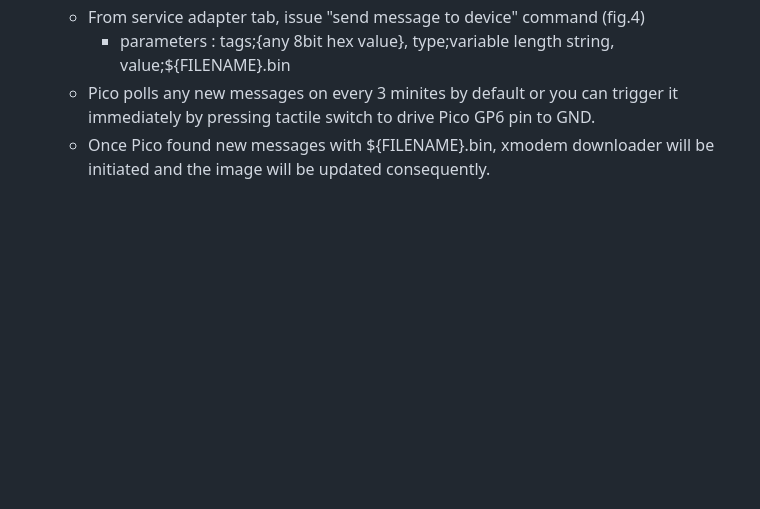
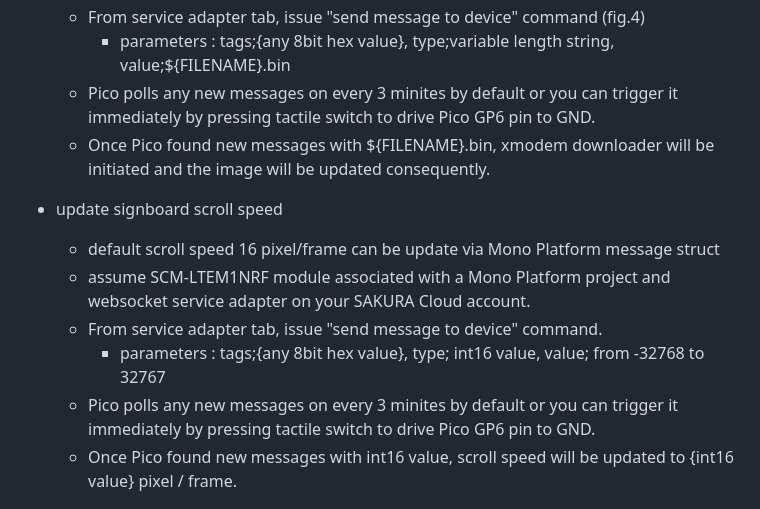
Before and after one commit to homelith/pico_sign_sipf_xmodem, a Markdown page: README.md, the part around the change printed below. GitHub-like rendering; blank space fills up the shorter version.

```diff
--- a/README.md
+++ b/README.md
@@ -87,6 +90,15 @@ $ ./png2array -m rgb565 -f bin ${FILENAME}.png > ${FILENAME}.bin
   + Pico polls any new messages on every 3 minites by default or you can trigger it immediately by pressing tactile switch to drive Pico GP6 pin to GND.
   + Once Pico found new messages with ${FILENAME}.bin, xmodem downloader will be initiated and the image will be updated consequently.
 
+- update signboard scroll speed
+  + default scroll speed 16 pixel/frame can be update via Mono Platform message struct
+  + assume SCM-LTEM1NRF module associated with a Mono Platform project and websocket service adapter on your SAKURA Cloud account.
+  + From service adapter tab, issue "send message to device" command.
+    * parameters :  tags;{any 8bit hex value}, type; int16 value, value; from -32768 to 32767
+  + Pico polls any new messages on every 3 minites by default or you can trigger it immediately by pressing tactile switch to drive Pico GP6 pin to GND.
+  + Once Pico found new messages with int16 value, scroll speed will be updated to {int16 value} pixel / frame.
+
+
 ![Mono Platform control panel project tab](doc/img/sacloud_mono_prj.png)
 
 fig.3: upload sign\_board.bin on SAKURA Mono Platform project tab
```
Also changed, not shown: other parts of README.md (+11 -8 lines), README.ja.md (added, +111 -0 lines).
